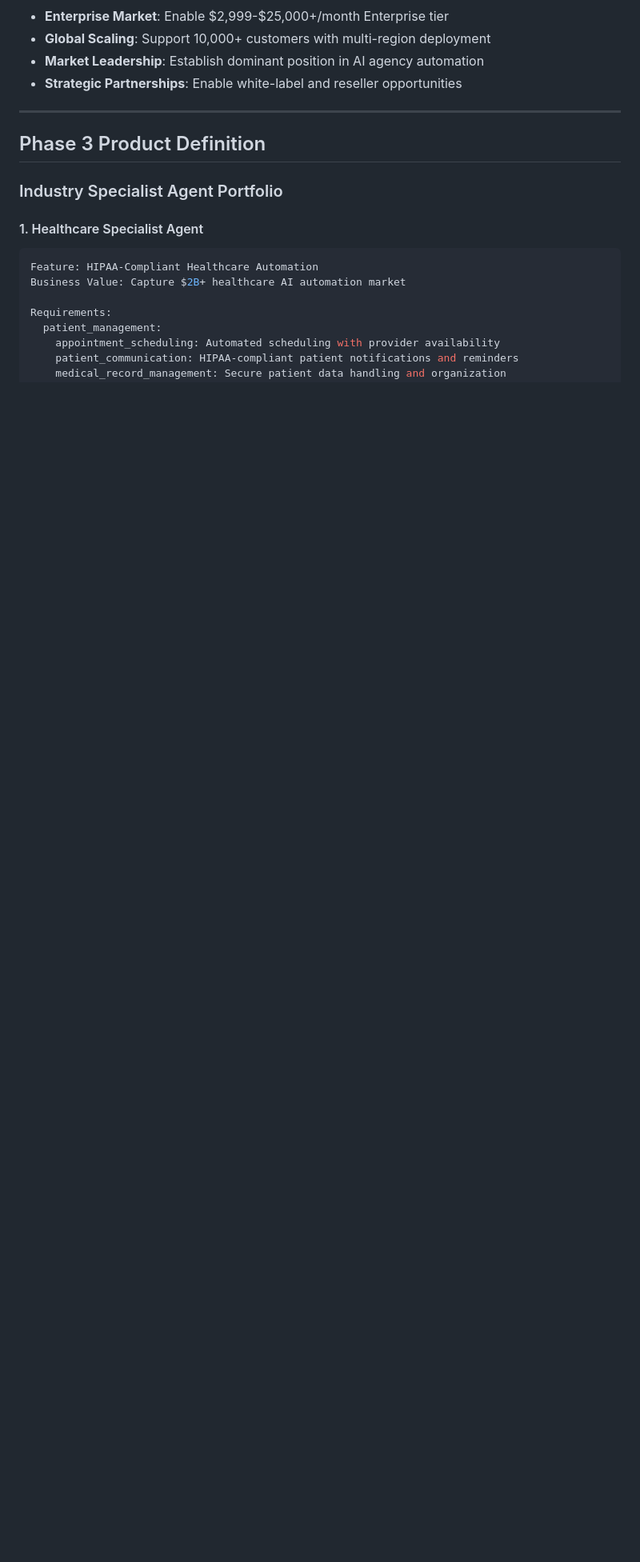
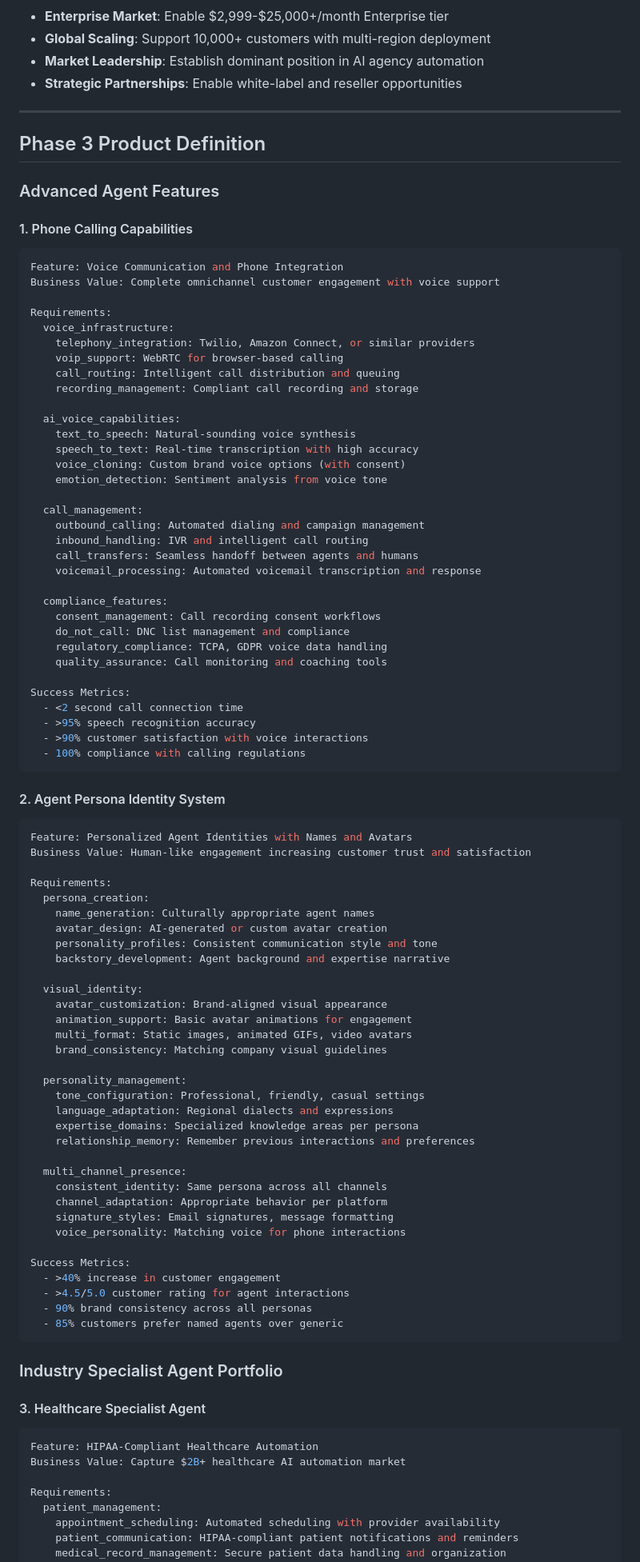
Before and after one commit to jjaguirr/ai-agency-platform, a Markdown page: docs/architecture/Phase-3-PRD.md, the part around the change. Shown at 80% size. GitHub-like rendering; blank space fills up the shorter version.

````diff
--- a/docs/architecture/Phase-3-PRD.md
+++ b/docs/architecture/Phase-3-PRD.md
@@ -27,9 +27,85 @@ Transform the platform into an enterprise-ready AI Agency solution with industry
 
 ## Phase 3 Product Definition
 
+### Advanced Agent Features
+
+#### 1. Phone Calling Capabilities
+```yaml
+Feature: Voice Communication and Phone Integration
+Business Value: Complete omnichannel customer engagement with voice support
+
+Requirements:
+  voice_infrastructure:
+    telephony_integration: Twilio, Amazon Connect, or similar providers
+    voip_support: WebRTC for browser-based calling
+    call_routing: Intelligent call distribution and queuing
+    recording_management: Compliant call recording and storage
+
+  ai_voice_capabilities:
+    text_to_speech: Natural-sounding voice synthesis
+    speech_to_text: Real-time transcription with high accuracy
+    voice_cloning: Custom brand voice options (with consent)
+    emotion_detection: Sentiment analysis from voice tone
+
+  call_management:
+    outbound_calling: Automated dialing and campaign management
+    inbound_handling: IVR and intelligent call routing
+    call_transfers: Seamless handoff between agents and humans
+    voicemail_processing: Automated voicemail transcription and response
+
+  compliance_features:
+    consent_management: Call recording consent workflows
+    do_not_call: DNC list management and compliance
+    regulatory_compliance: TCPA, GDPR voice data handling
+    quality_assurance: Call monitoring and coaching tools
+
+Success Metrics:
+  - <2 second call connection time
+  - >95% speech recognition accuracy
+  - >90% customer satisfaction with voice interactions
+  - 100% compliance with calling regulations
+```
+
+#### 2. Agent Persona Identity System
+```yaml
+Feature: Personalized Agent Identities with Names and Avatars
+Business Value: Human-like engagement increasing customer trust and satisfaction
+
+Requirements:
+  persona_creation:
+    name_generation: Culturally appropriate agent names
+    avatar_design: AI-generated or custom avatar creation
+    personality_profiles: Consistent communication style and tone
+    backstory_development: Agent background and expertise narrative
+
+  visual_identity:
+    avatar_customization: Brand-aligned visual appearance
+    animation_support: Basic avatar animations for engagement
+    multi_format: Static images, animated GIFs, video avatars
+    brand_consistency: Matching company visual guidelines
+
+  personality_management:
+    tone_configuration: Professional, friendly, casual settings
+    language_adaptation: Regional dialects and expressions
+    expertise_domains: Specialized knowledge areas per persona
+    relationship_memory: Remember previous interactions and preferences
+
+  multi_channel_presence:
+    consistent_identity: Same persona across all channels
+    channel_adaptation: Appropriate behavior per platform
+    signature_styles: Email signatures, message formatting
+    voice_personality: Matching voice for phone interactions
+
+Success Metrics:
+  - >40% increase in customer engagement
+  - >4.5/5.0 customer rating for agent interactions
+  - 90% brand consistency across all personas
+  - 85% customers prefer named agents over generic
+```
+
 ### Industry Specialist Agent Portfolio
 
-#### 1. Healthcare Specialist Agent
+#### 3. Healthcare Specialist Agent
 ```yaml
 Feature: HIPAA-Compliant Healthcare Automation
 Business Value: Capture $2B+ healthcare AI automation market
````
Also changed, not shown: docs/architecture/Phase-2-PRD.md (+75 -1 lines).
